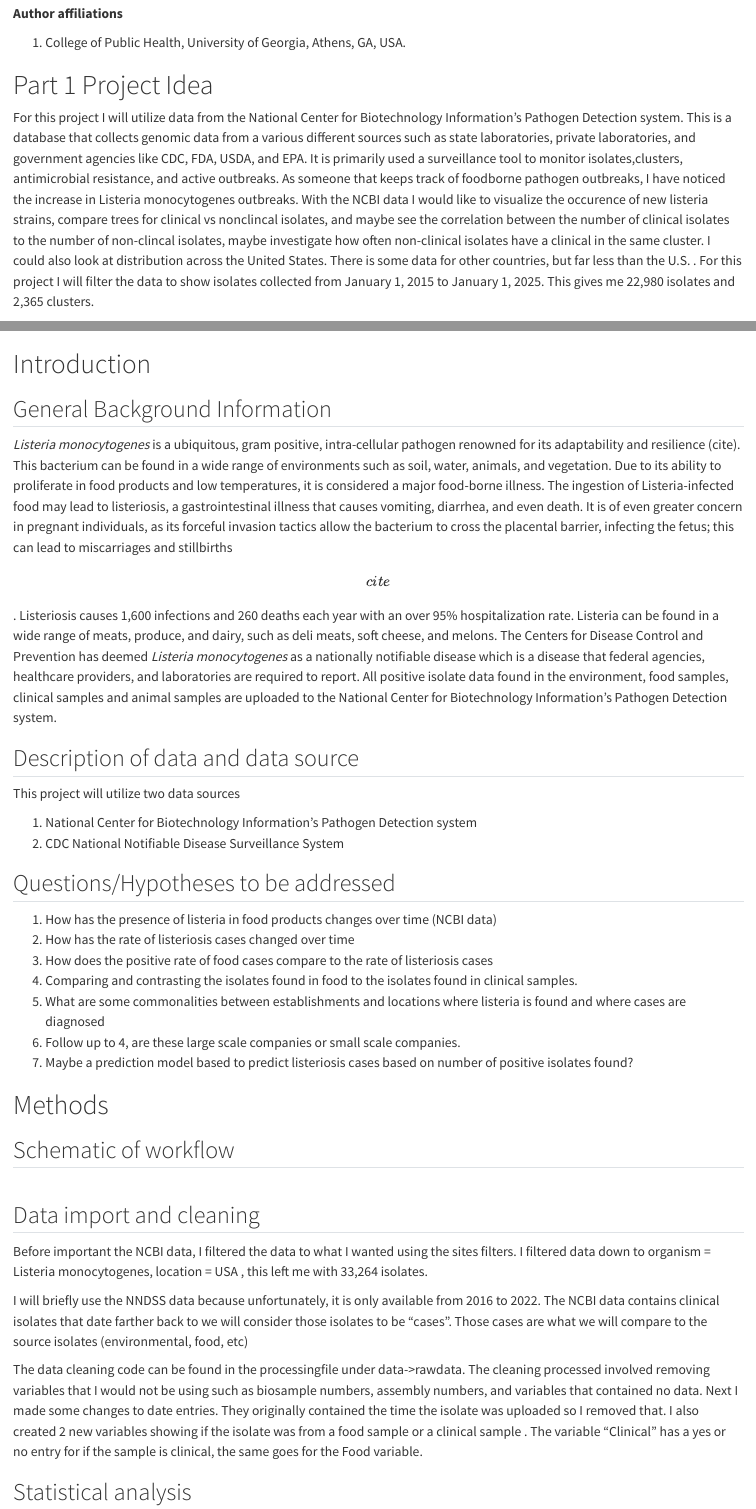
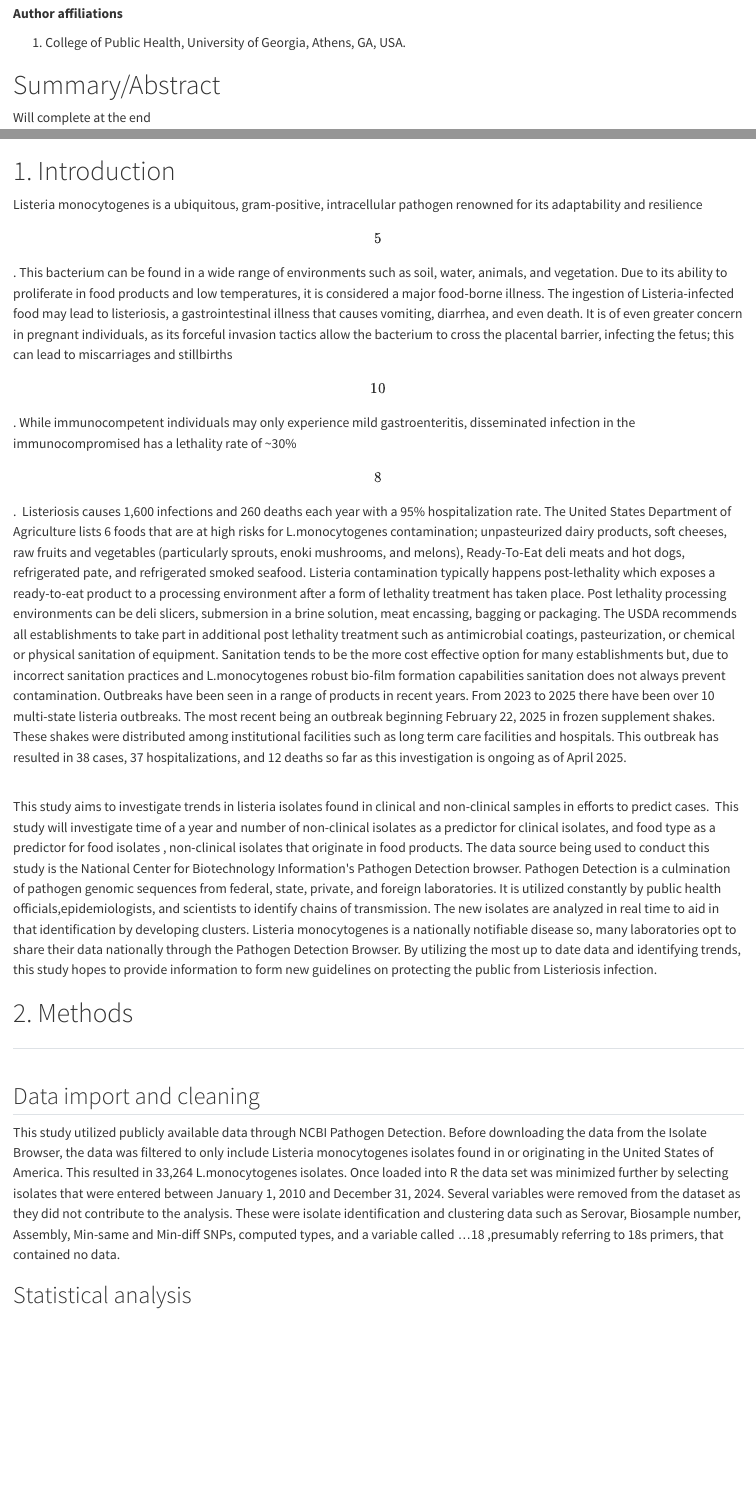
Before and after one commit to lexigonzal/Gonzalez-MADA-project, a Quarto document (products/manuscript/Manuscript.qmd): the page in a window 1100 px wide, from 220 px down, and a second part further down, joined at a grey line. Rendered offline with R 4.5, knitr and Pandoc in place of Quarto, with nearby package versions; drawn as R Markdown's standard HTML page in place of the format the file asks for.

Commit message:
manuscript updates

````diff
--- a/products/manuscript/Manuscript.qmd
+++ b/products/manuscript/Manuscript.qmd
@@ -26,57 +26,31 @@ library(knitr)
 
 {{< pagebreak >}}
 
-# Part 1 Project Idea
-
-For this project I will utilize data from the National Center for Biotechnology Information's Pathogen Detection system. This is a database that collects genomic data from a various different sources such as state laboratories, private laboratories, and government agencies like CDC, FDA, USDA, and EPA. It is primarily used a surveillance tool to monitor isolates,clusters, antimicrobial resistance, and active outbreaks. As someone that keeps track of foodborne pathogen outbreaks, I have noticed the increase in Listeria monocytogenes outbreaks. With the NCBI data I would like to visualize the occurence of new listeria strains, compare trees for clinical vs nonclincal isolates, and maybe see the correlation between the number of clinical isolates to the number of non-clincal isolates, maybe investigate how often non-clinical isolates have a clinical in the same cluster. I could also look at distribution across the United States. There is some data for other countries, but far less than the U.S. . For this project I will filter the data to show isolates collected from January 1, 2015 to January 1, 2025. This gives me 22,980 isolates and 2,365 clusters.
-
-{{< pagebreak >}}
-
 # Summary/Abstract
 
 Will complete at the end
 
 {{< pagebreak >}}
 
-# Introduction
+#  1. Introduction
 
-## General Background Information
+Listeria monocytogenes is a ubiquitous, gram-positive, intracellular pathogen renowned for its adaptability and resilience\[5\]. This bacterium can be found in a wide range of environments such as soil, water, animals, and vegetation. Due to its ability to proliferate in food products and low temperatures, it is considered a major food-borne illness. The ingestion of Listeria-infected food may lead to listeriosis, a gastrointestinal illness that causes vomiting, diarrhea, and even death. It is of even greater concern in pregnant individuals, as its forceful invasion tactics allow the bacterium to cross the placental barrier, infecting the fetus; this can lead to miscarriages and stillbirths\[10\]. While immunocompetent individuals may only experience mild gastroenteritis, disseminated infection in the immunocompromised has a lethality rate of \~30%\[8\].  Listeriosis causes 1,600 infections and 260 deaths each year with a 95% hospitalization rate. The United States Department of Agriculture lists 6 foods that are at high risks for L.monocytogenes contamination; unpasteurized dairy products, soft cheeses, raw fruits and vegetables (particularly sprouts, enoki mushrooms, and melons), Ready-To-Eat deli meats and hot dogs, refrigerated pate, and refrigerated smoked seafood. Listeria contamination typically happens post-lethality which exposes a ready-to-eat product to a processing environment after a form of lethality treatment has taken place. Post lethality processing environments can be deli slicers, submersion in a brine solution, meat encassing, bagging or packaging. The USDA recommends all establishments to take part in additional post lethality treatment such as antimicrobial coatings, pasteurization, or chemical or physical sanitation of equipment. Sanitation tends to be the more cost effective option for many establishments but, due to incorrect sanitation practices and L.monocytogenes robust bio-film formation capabilities sanitation does not always prevent contamination. Outbreaks have been seen in a range of products in recent years. From 2023 to 2025 there have been over 10 multi-state listeria outbreaks. The most recent being an outbreak beginning February 22, 2025 in frozen supplement shakes. These shakes were distributed among institutional facilities such as long term care facilities and hospitals. This outbreak has resulted in 38 cases, 37 hospitalizations, and 12 deaths so far as this investigation is ongoing as of April 2025.
 
-*Listeria monocytogenes* is a ubiquitous, gram positive, intra-cellular pathogen renowned for its adaptability and resilience (cite). This bacterium can be found in a wide range of environments such as soil, water, animals, and vegetation. Due to its ability to proliferate in food products and low temperatures, it is considered a major food-borne illness. The ingestion of Listeria-infected food may lead to listeriosis, a gastrointestinal illness that causes vomiting, diarrhea, and even death. It is of even greater concern in pregnant individuals, as its forceful invasion tactics allow the bacterium to cross the placental barrier, infecting the fetus; this can lead to miscarriages and stillbirths\[cite\]. Listeriosis causes 1,600 infections and 260 deaths each year with an over 95% hospitalization rate. Listeria can be found in a wide range of meats, produce, and dairy, such as deli meats, soft cheese, and melons. The Centers for Disease Control and Prevention has deemed *Listeria monocytogenes* as a nationally notifiable disease which is a disease that federal agencies, healthcare providers, and laboratories are required to report. All positive isolate data found in the environment, food samples, clinical samples and animal samples are uploaded to the National Center for Biotechnology Information's Pathogen Detection system.
-
-## Description of data and data source
-
-This project will utilize two data sources
-
-1.  National Center for Biotechnology Information's Pathogen Detection system
-2.  CDC National Notifiable Disease Surveillance System
-
-## Questions/Hypotheses to be addressed
-
-1.  How has the presence of listeria in food products changes over time (NCBI data)
-2.  How has the rate of listeriosis cases changed over time
-3.  How does the positive rate of food cases compare to the rate of listeriosis cases
-4.  Comparing and contrasting the isolates found in food to the isolates found in clinical samples.
-5.  What are some commonalities between establishments and locations where listeria is found and where cases are diagnosed
-6.  Follow up to 4, are these large scale companies or small scale companies.
-7.  Maybe a prediction model based to predict listeriosis cases based on number of positive isolates found?
+\
+This study aims to investigate trends in listeria isolates found in clinical and non-clinical samples in efforts to predict cases.  This study will investigate time of a year and number of non-clinical isolates as a predictor for clinical isolates, and food type as a predictor for food isolates , non-clinical isolates that originate in food products. The data source being used to conduct this study is the National Center for Biotechnology Information\'s Pathogen Detection browser. Pathogen Detection is a culmination of pathogen genomic sequences from federal, state, private, and foreign laboratories. It is utilized constantly by public health officials,epidemiologists, and scientists to identify chains of transmission. The new isolates are analyzed in real time to aid in that identification by developing clusters. Listeria monocytogenes is a nationally notifiable disease so, many laboratories opt to share their data nationally through the Pathogen Detection Browser. By utilizing the most up to date data and identifying trends, this study hopes to provide information to form new guidelines on protecting the public from Listeriosis infection.
 
 {{< pagebreak >}}
 
-# Methods
+# 2. Methods
 
-## Schematic of workflow
+##
 
 ```
 ```
 
 ## Data import and cleaning
 
-Before important the NCBI data, I filtered the data to what I wanted using the sites filters. I filtered data down to organism = Listeria monocytogenes, location = USA , this left me with 33,264 isolates.
-
-I will briefly use the NNDSS data because unfortunately, it is only available from 2016 to 2022. The NCBI data contains clinical isolates that date farther back to we will consider those isolates to be "cases". Those cases are what we will compare to the source isolates (environmental, food, etc)
-
-The data cleaning code can be found in the processingfile under data-\>rawdata. The cleaning processed involved removing variables that I would not be using such as biosample numbers, assembly numbers, and variables that contained no data. Next I made some changes to date entries. They originally contained the time the isolate was uploaded so I removed that. I also created 2 new variables showing if the isolate was from a food sample or a clinical sample . The variable "Clinical" has a yes or no entry for if the sample is clinical, the same goes for the Food variable.
+This study utilized publicly available data through NCBI Pathogen Detection. Before downloading the data from the Isolate Browser, the data was filtered to only include Listeria monocytogenes isolates found in or originating in the United States of America. This resulted in 33,264 L.monocytogenes isolates. Once loaded into R the data set was minimized further by selecting isolates that were entered between January 1, 2010 and December 31, 2024. Several variables were removed from the dataset as they did not contribute to the analysis. These were isolate identification and clustering data such as Serovar, Biosample number, Assembly, Min-same and Min-diff SNPs, computed types, and a variable called ...18 ,presumably referring to 18s primers, that contained no data.
 
 ## Statistical analysis
 
````
Also changed, not shown: products/manuscript/Manuscript.qmd (2 more changed lines).
